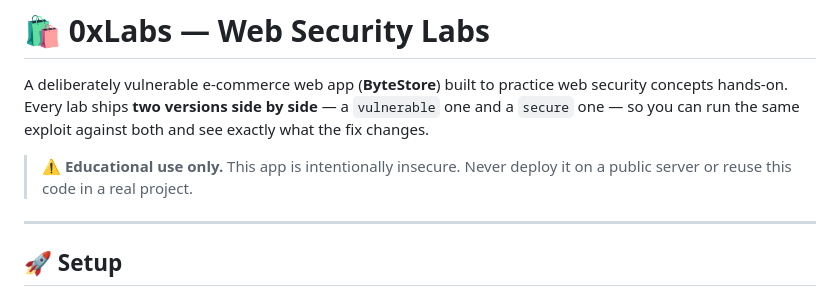
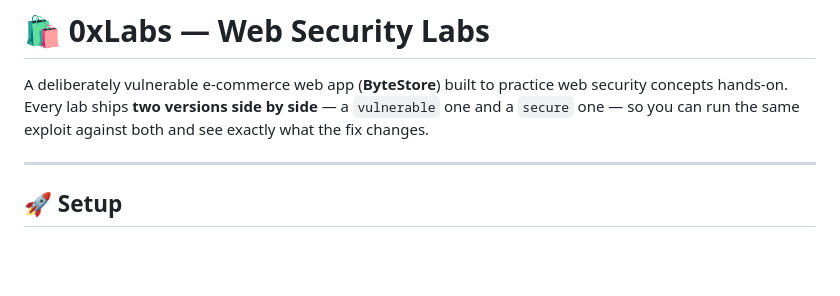
Before and after one commit to Mamoluii/0xLabs, a Markdown page: README.md, the part around the change. Drawn GitHub-style; blank space fills up the shorter version.

Commit message:
Add root README

```diff
--- a/README.md
+++ b/README.md
@@ -2,7 +2,6 @@
 
 A deliberately vulnerable e-commerce web app (**ByteStore**) built to practice web security concepts hands-on. Every lab ships **two versions side by side** — a `vulnerable` one and a `secure` one — so you can run the same exploit against both and see exactly what the fix changes.
 
-> ⚠️ **Educational use only.** This app is intentionally insecure. Never deploy it on a public server or reuse this code in a real project.
 
 ---
 
```
